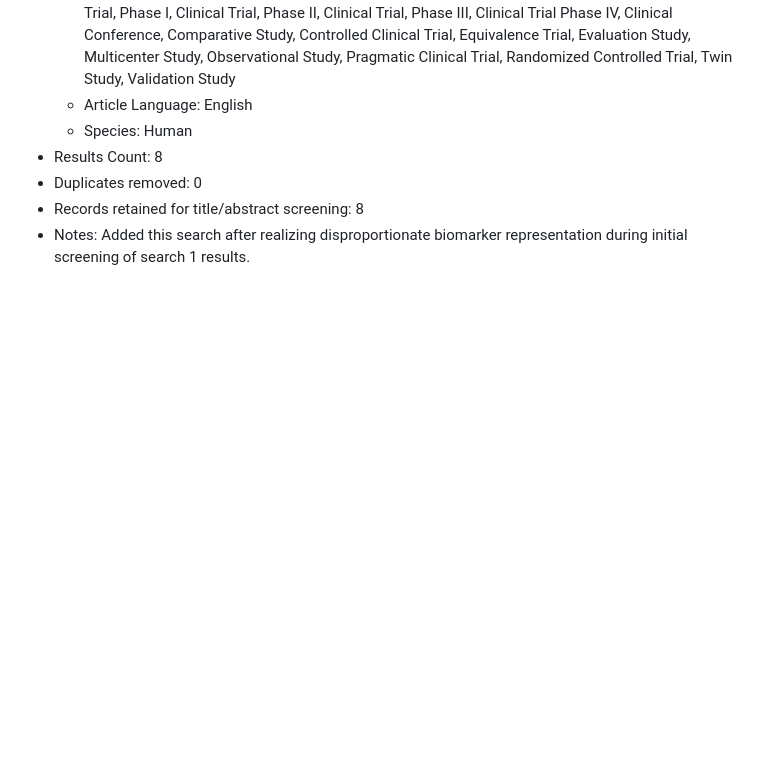
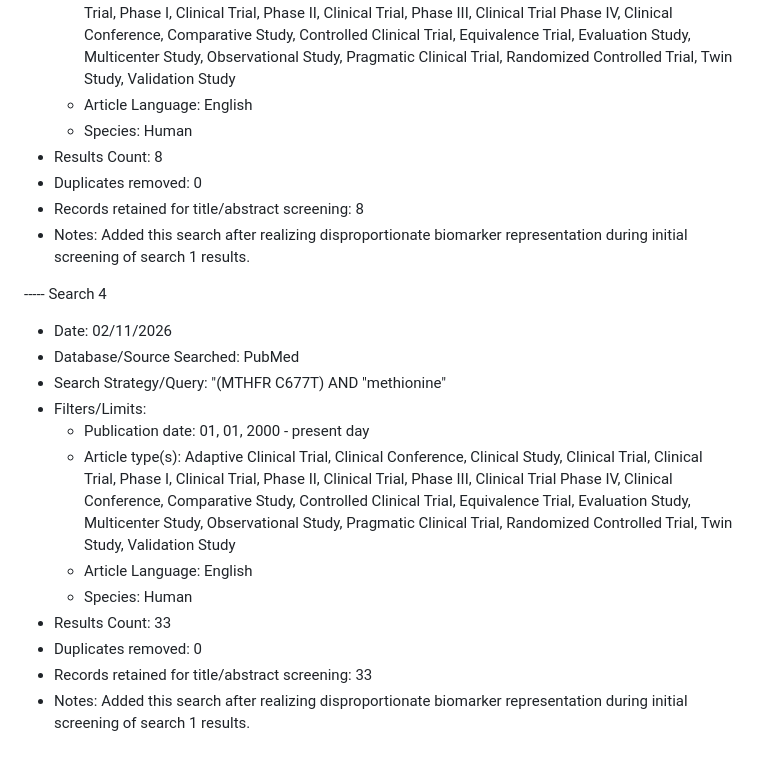
Before and after one commit to colette-osiris/mthfr-fld-capstone, a Markdown page: references/part1/prisma-search-log.md, the part around the change. Rendered like a GitHub page; blank space fills up the shorter version.

Commit message:
Update prisma-search-log.md
added search 4 log.

```diff
--- a/references/part1/prisma-search-log.md
+++ b/references/part1/prisma-search-log.md
@@ -57,3 +57,17 @@ For each source searched, record:
 - Duplicates removed: 0
 - Records retained for title/abstract screening: 8
 - Notes: Added this search after realizing disproportionate biomarker representation during initial screening of search 1 results.
+
+----- Search 4
+- Date: 02/11/2026
+- Database/Source Searched: PubMed
+- Search Strategy/Query: "(MTHFR C677T) AND "methionine"
+- Filters/Limits:
+  * Publication date: 01, 01, 2000 - present day
+  * Article type(s): Adaptive Clinical Trial, Clinical Conference, Clinical Study, Clinical Trial, Clinical Trial, Phase I, Clinical Trial, Phase II, Clinical Trial, Phase III, Clinical Trial Phase IV, Clinical Conference, Comparative Study, Controlled Clinical Trial, Equivalence Trial, Evaluation Study, Multicenter Study, Observational Study, Pragmatic Clinical Trial, Randomized Controlled Trial, Twin Study, Validation Study
+  * Article Language: English
+  * Species: Human
+- Results Count: 33
+- Duplicates removed: 0
+- Records retained for title/abstract screening: 33
+- Notes: Added this search after realizing disproportionate biomarker representation during initial screening of search 1 results.
```
